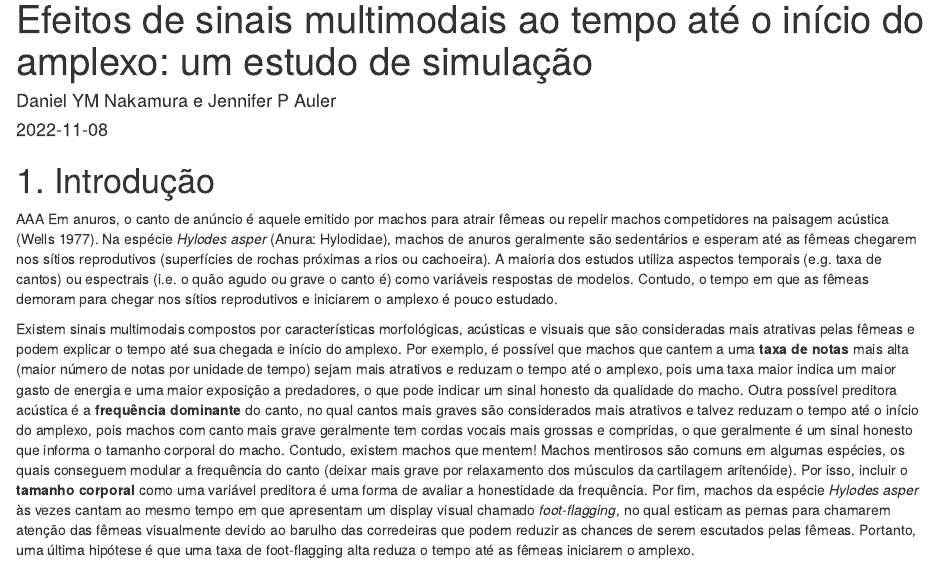
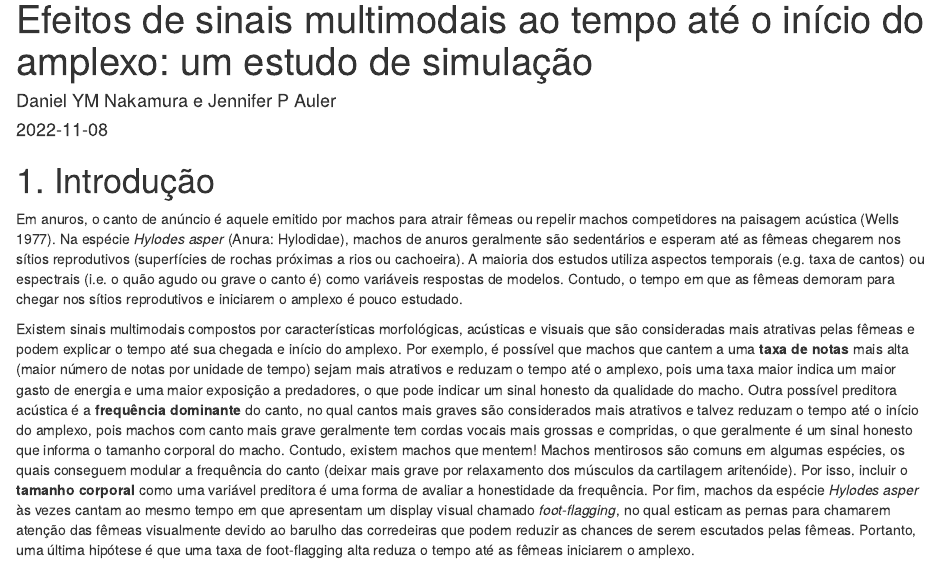
Before and after one commit to Auler-J/saposBIE5781, an R Markdown document (projeto_cantos_BIE5781.Rmd): the page in a window 1100 px wide, from its top. Rendered offline with R 4.5, knitr and Pandoc, with nearby package versions; code that draws random numbers runs with fixed seeds of ours; some code elsewhere in the file could not run offline.

Commit message:
Update projeto_cantos_BIE5781.Rmd
corrigir erro

````diff
--- a/projeto_cantos_BIE5781.Rmd
+++ b/projeto_cantos_BIE5781.Rmd
@@ -12,7 +12,7 @@ knitr::opts_chunk$set(echo = TRUE)
 ```
 
 # 1. Introdução
-AAA
+
 Em anuros, o canto de anúncio é aquele emitido por machos para atrair fêmeas ou repelir machos competidores na paisagem acústica (Wells 1977). Na espécie *Hylodes asper* (Anura: Hylodidae), machos de anuros geralmente são sedentários e esperam até as fêmeas chegarem nos sítios reprodutivos (superfícies de rochas próximas a rios ou cachoeira). A maioria dos estudos utiliza aspectos temporais (e.g. taxa de cantos) ou espectrais (i.e. o quão agudo ou grave o canto é) como variáveis respostas de modelos. Contudo, o tempo em que as fêmeas demoram para chegar nos sítios reprodutivos e iniciarem o amplexo é pouco estudado.
 
 Existem sinais multimodais compostos por características morfológicas, acústicas e visuais que são consideradas mais atrativas pelas fêmeas e podem explicar o tempo até sua chegada e início do amplexo. Por exemplo, é possível que machos que cantem a uma **taxa de notas** mais alta (maior número de notas por unidade de tempo) sejam mais atrativos e reduzam o tempo até o amplexo, pois uma taxa maior indica um maior gasto de energia e uma maior exposição a predadores, o que pode indicar um sinal honesto da qualidade do macho. Outra possível preditora acústica é a **frequência dominante** do canto, no qual cantos mais graves são considerados mais atrativos e talvez reduzam o tempo até o início do amplexo, pois machos com canto mais grave geralmente tem cordas vocais mais grossas e compridas, o que geralmente é um sinal honesto que informa o tamanho corporal do macho. Contudo, existem machos que mentem! Machos mentirosos são comuns em algumas espécies, os quais conseguem modular a frequência do canto (deixar mais grave por relaxamento dos músculos da cartilagem aritenóide). Por isso, incluir o **tamanho corporal** como uma variável preditora é uma forma de avaliar a honestidade da frequência. Por fim, machos da espécie *Hylodes asper* às vezes cantam ao mesmo tempo em que apresentam um display visual chamado *foot-flagging*, no qual esticam as pernas para chamarem atenção das fêmeas visualmente devido ao barulho das corredeiras que podem reduzir as chances de serem escutados pelas fêmeas. Portanto, uma última hipótese é que uma taxa de foot-flagging alta reduza o tempo até as fêmeas iniciarem o amplexo.
````
Also changed, not shown: projeto_cantos_BIE5781.Rmd (3 more changed lines).
